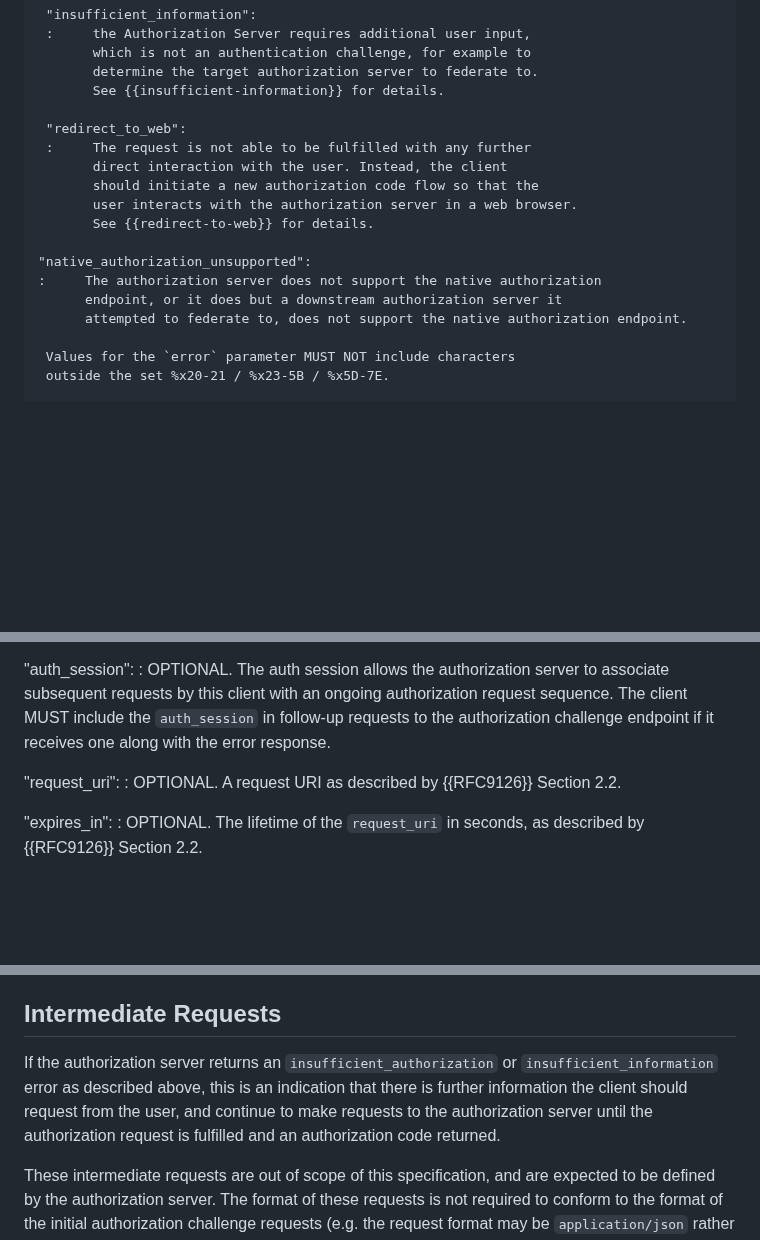
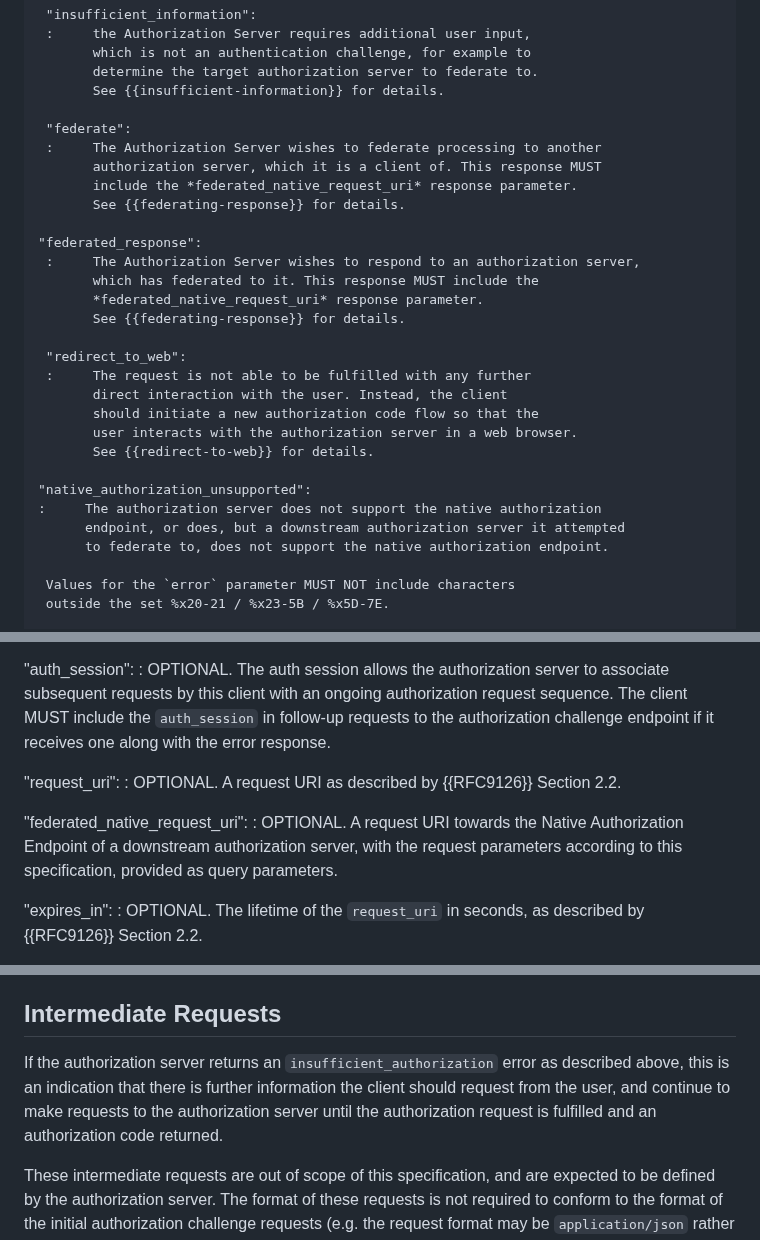
Before and after one commit to oauth-wg/oauth-first-party-apps, a Markdown page: draft-ietf-oauth-first-party-apps.md, 3 parts joined by grey strips. GitHub-like rendering; blank space fills up the shorter version.

```diff
--- a/draft-ietf-oauth-first-party-apps.md
+++ b/draft-ietf-oauth-first-party-apps.md
@@ -386,6 +386,18 @@ parameters with the response:
            determine the target authorization server to federate to.
            See {{insufficient-information}} for details.
 
+     "federate":
+     :     The Authorization Server wishes to federate processing to another
+           authorization server, which it is a client of. This response MUST
+           include the *federated_native_request_uri* response parameter.
+           See {{federating-response}} for details.
+
+    "federated_response":
+     :     The Authorization Server wishes to respond to an authorization server,
+           which has federated to it. This response MUST include the
+           *federated_native_request_uri* response parameter.
+           See {{federating-response}} for details.
+
      "redirect_to_web":
      :     The request is not able to be fulfilled with any further
            direct interaction with the user. Instead, the client
@@ -395,8 +407,8 @@ parameters with the response:
 
     "native_authorization_unsupported":
     :     The authorization server does not support the native authorization
-          endpoint, or it does but a downstream authorization server it
-          attempted to federate to, does not support the native authorization endpoint.
+          endpoint, or does, but a downstream authorization server it attempted
+          to federate to, does not support the native authorization endpoint.
 
      Values for the `error` parameter MUST NOT include characters
      outside the set %x20-21 / %x23-5B / %x5D-7E.
@@ -429,6 +441,11 @@ parameters with the response:
 "request_uri":
 :    OPTIONAL.  A request URI as described by {{RFC9126}} Section 2.2.
 
+"federated_native_request_uri":
+:    OPTIONAL.  A request URI towards the Native Authorization Endpoint of
+     a downstream authorization server, with the request parameters according
+     to this specification, provided as query parameters.
+
 "expires_in":
 :    OPTIONAL.  The lifetime of the `request_uri` in seconds, as
      described by {{RFC9126}} Section 2.2.
@@ -580,10 +651,7 @@ as defined in {{RFC9126}} Section 4.
 
 ## Intermediate Requests
 
-If the authorization server returns an `insufficient_authorization` or `insufficient_information` error as described
-above, this is an indication that there is further information the client
-should request from the user, and continue to make requests to the authorization
-server until the authorization request is fulfilled and an authorization code returned.
+If the authorization server returns an `insufficient_authorization` error as described above, this is an indication that there is further information the client should request from the user, and continue to make requests to the authorization server until the authorization request is fulfilled and an authorization code returned.
 
 These intermediate requests are out of scope of this specification, and are expected
 to be defined by the authorization server. The format of these requests is not required
```
Also changed, not shown: other parts of draft-ietf-oauth-first-party-apps.md (+56 -2 lines).
